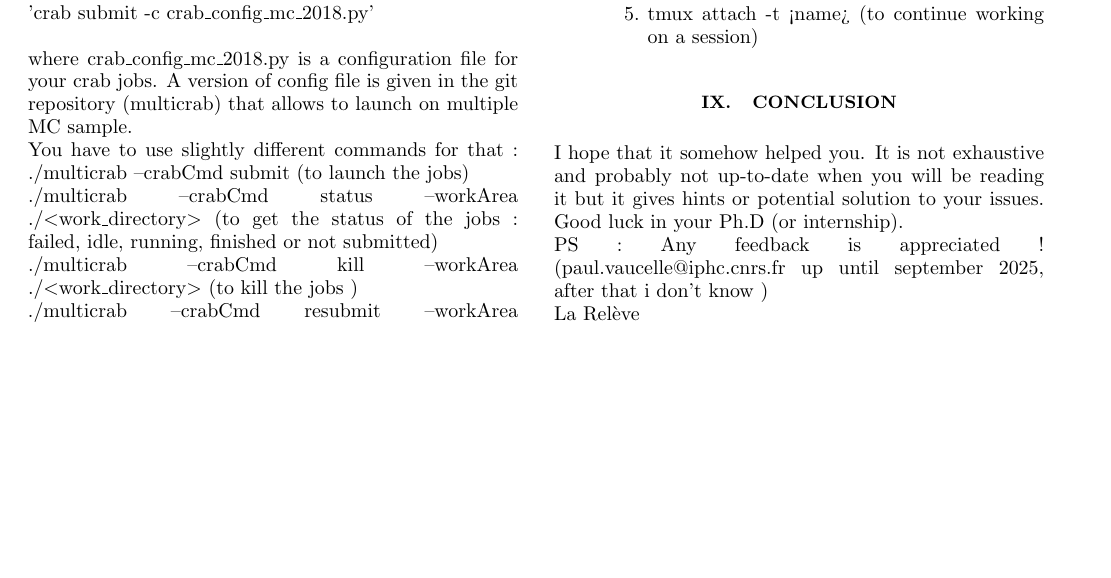
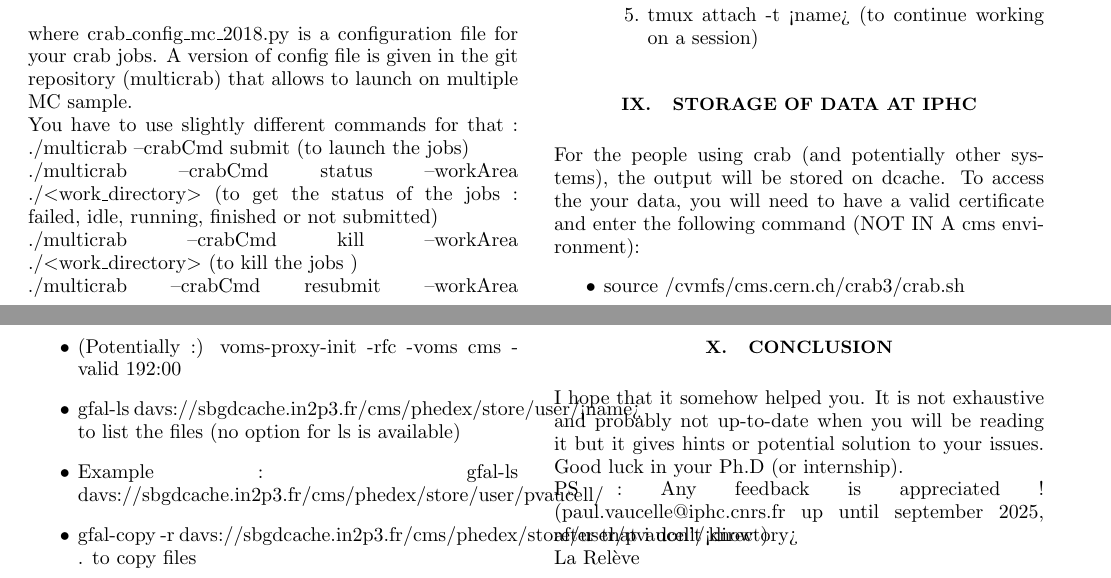
Before and after one commit to PaulVaucelle/Cheat-Sheet-New-Ph.D-student, a LaTeX paper (main.tex): part of page 4 of 4 before the commit and two parts of pages 4 and 5 of 5 after it, the two joined at a grey line, cut so that both start at the same text, the shorter picture padded with empty space. Compiled offline with pdfLaTeX; a LaTeX package or settings file that is missing is left out.

Commit message:
Storage on dcache

```diff
--- a/main.tex
+++ b/main.tex
@@ -227,6 +227,14 @@
     \end{enumerate}
 \end{itemize}
 %%%%%%%%%%%%%%%%%%%
+\section{Storage of data at IPHC}
+For the people using crab (and potentially other systems), the output will be stored on dcache. To access the your data, you will need to have a valid certificate and enter the following command (NOT IN A cms environment):\begin{itemize}
+    \item source /cvmfs/cms.cern.ch/crab3/crab.sh
+    \item (Potentially :) voms-proxy-init -rfc -voms cms -valid 192:00
+    \item gfal-ls davs://sbgdcache.in2p3.fr/cms/phedex/store/user/<name> to list the files (no option for ls is available)
+    \item Example : gfal-ls davs://sbgdcache.in2p3.fr/cms/phedex/store/user/pvaucell/
+    \item gfal-copy -r davs://sbgdcache.in2p3.fr/cms/phedex/store/user/pvaucell/<directory> . to copy files
+\end{itemize}
 \section{Conclusion}
 
 I hope that it somehow helped you. It is not exhaustive and probably not up-to-date when you will be reading it but it gives hints or potential solution to your issues. Good luck in your Ph.D (or internship).\\
```
